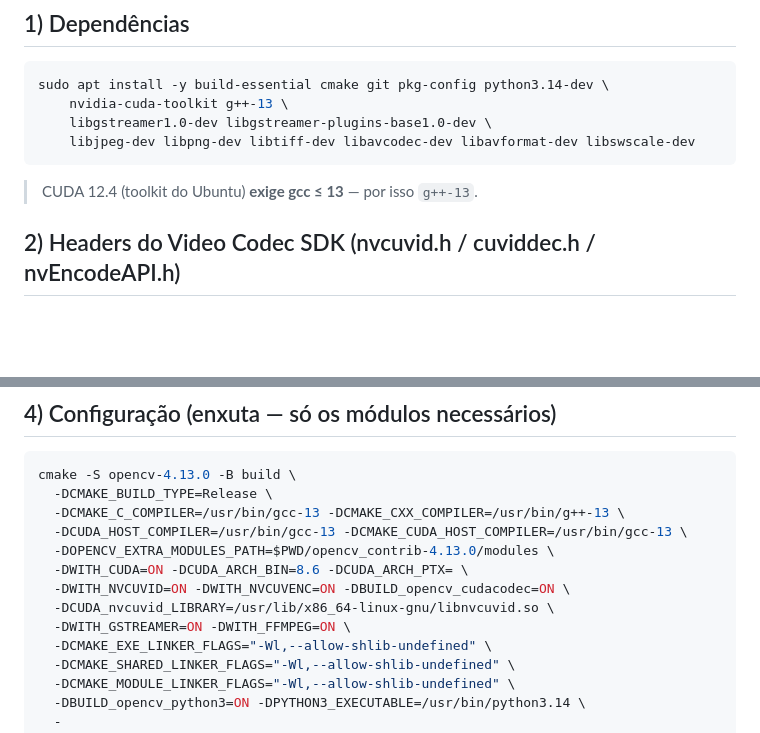
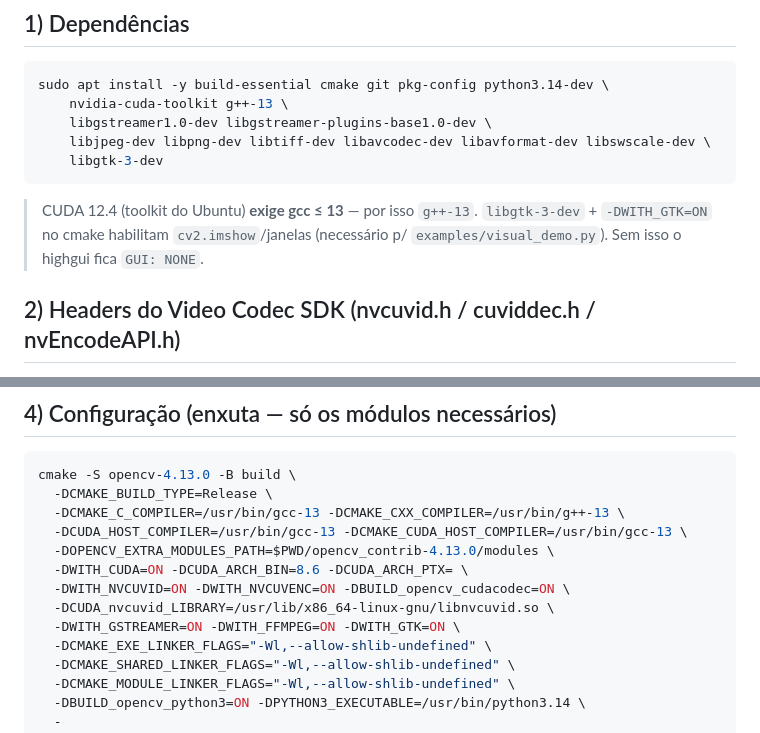
Before and after one commit to Rasantis/opencv_gpu_otimization, a Markdown page: docs/BUILD_CUDA.md, 2 parts joined by grey strips. Rendered like a GitHub page; blank space fills up the shorter version.

````diff
--- a/docs/BUILD_CUDA.md
+++ b/docs/BUILD_CUDA.md
@@ -11,10 +11,13 @@ Python 3.14, OpenCV 4.13.0).
 sudo apt install -y build-essential cmake git pkg-config python3.14-dev \
     nvidia-cuda-toolkit g++-13 \
     libgstreamer1.0-dev libgstreamer-plugins-base1.0-dev \
-    libjpeg-dev libpng-dev libtiff-dev libavcodec-dev libavformat-dev libswscale-dev
+    libjpeg-dev libpng-dev libtiff-dev libavcodec-dev libavformat-dev libswscale-dev \
+    libgtk-3-dev
 ```
 
 > CUDA 12.4 (toolkit do Ubuntu) **exige gcc ≤ 13** — por isso `g++-13`.
+> `libgtk-3-dev` + `-DWITH_GTK=ON` no cmake habilitam `cv2.imshow`/janelas
+> (necessário p/ `examples/visual_demo.py`). Sem isso o highgui fica `GUI: NONE`.
 
 ## 2) Headers do Video Codec SDK (nvcuvid.h / cuviddec.h / nvEncodeAPI.h)
 
@@ -51,7 +54,7 @@ cmake -S opencv-4.13.0 -B build \
   -DWITH_CUDA=ON -DCUDA_ARCH_BIN=8.6 -DCUDA_ARCH_PTX= \
   -DWITH_NVCUVID=ON -DWITH_NVCUVENC=ON -DBUILD_opencv_cudacodec=ON \
   -DCUDA_nvcuvid_LIBRARY=/usr/lib/x86_64-linux-gnu/libnvcuvid.so \
-  -DWITH_GSTREAMER=ON -DWITH_FFMPEG=ON \
+  -DWITH_GSTREAMER=ON -DWITH_FFMPEG=ON -DWITH_GTK=ON \
   -DCMAKE_EXE_LINKER_FLAGS="-Wl,--allow-shlib-undefined" \
   -DCMAKE_SHARED_LINKER_FLAGS="-Wl,--allow-shlib-undefined" \
   -DCMAKE_MODULE_LINKER_FLAGS="-Wl,--allow-shlib-undefined" \
````
Also changed, not shown: README.md (+21 -0 lines), docs/visual_demo.jpg (added), 1 other file.
